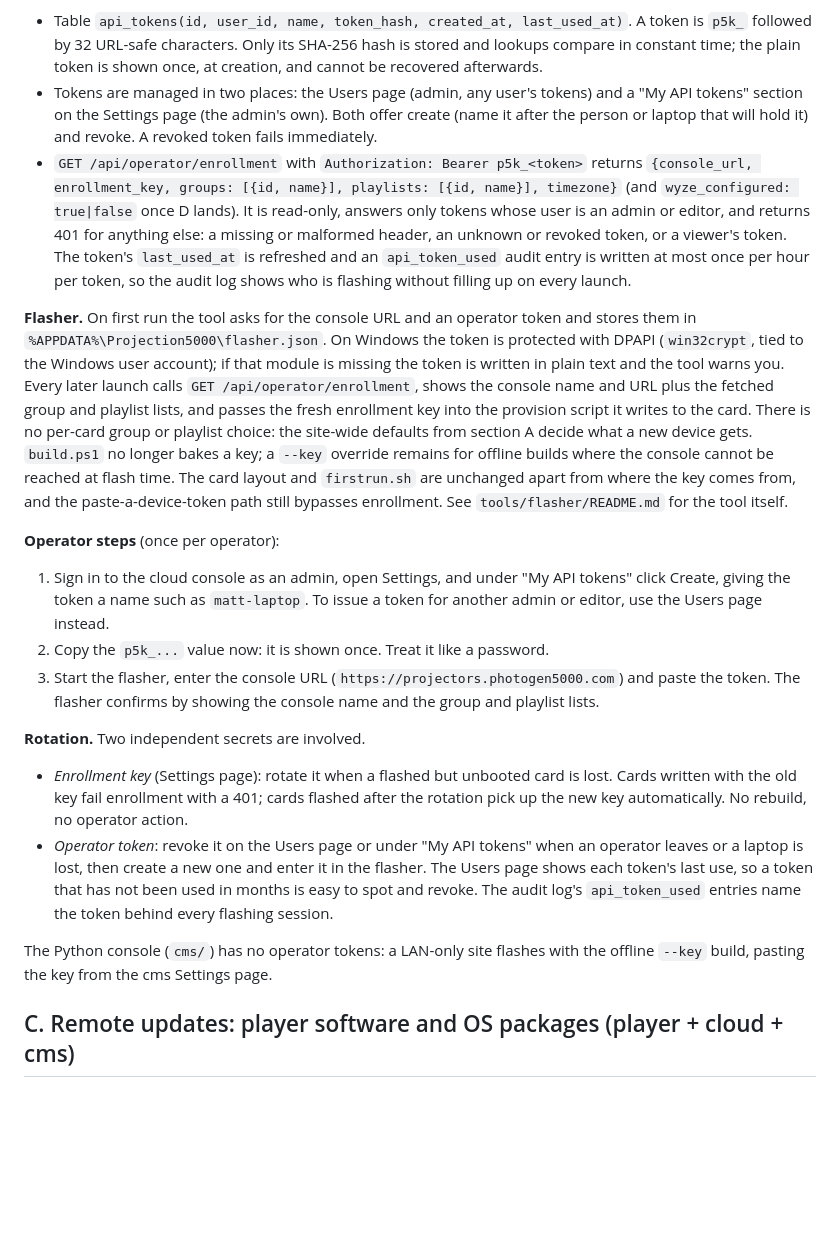
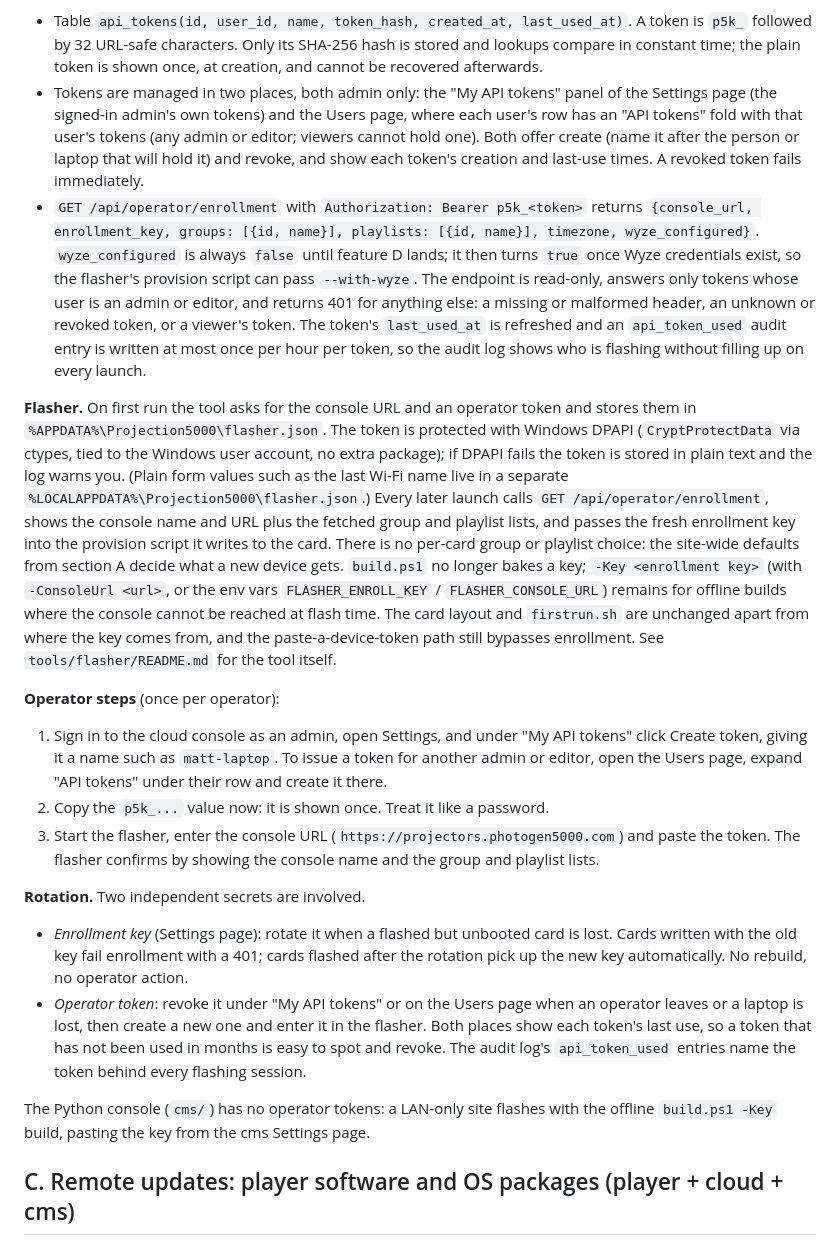
Before and after one commit to Mattkillsyou/piplayer, a Markdown page: docs/automation.md, the part around the change. GitHub-like rendering; blank space fills up the shorter version.

Commit message:
B: docs match the code (DPAPI via ctypes, build.ps1 -Key/-ConsoleUrl, wyze_configured already returned, Users page tokens)
Co-Authored-By: Claude Opus 5 <noreply@anthropic.com>

```diff
--- a/docs/automation.md
+++ b/docs/automation.md
@@ -76,40 +76,47 @@ and one build of the flasher serves every operator.
   A token is `p5k_` followed by 32 URL-safe characters. Only its SHA-256 hash
   is stored and lookups compare in constant time; the plain token is shown
   once, at creation, and cannot be recovered afterwards.
-- Tokens are managed in two places: the Users page (admin, any user's tokens)
-  and a "My API tokens" section on the Settings page (the admin's own). Both
-  offer create (name it after the person or laptop that will hold it) and
-  revoke. A revoked token fails immediately.
+- Tokens are managed in two places, both admin only: the "My API tokens"
+  panel of the Settings page (the signed-in admin's own tokens) and the Users
+  page, where each user's row has an "API tokens" fold with that user's
+  tokens (any admin or editor; viewers cannot hold one). Both offer create
+  (name it after the person or laptop that will hold it) and revoke, and show
+  each token's creation and last-use times. A revoked token fails
+  immediately.
 - `GET /api/operator/enrollment` with `Authorization: Bearer p5k_<token>`
   returns `{console_url, enrollment_key, groups: [{id, name}],
-  playlists: [{id, name}], timezone}` (and `wyze_configured: true|false` once
-  D lands). It is read-only, answers only tokens whose user is an admin or
-  editor, and returns 401 for anything else: a missing or malformed header,
-  an unknown or revoked token, or a viewer's token. The token's
-  `last_used_at` is refreshed and an `api_token_used` audit entry is written
+  playlists: [{id, name}], timezone, wyze_configured}`. `wyze_configured` is
+  always `false` until feature D lands; it then turns `true` once Wyze
+  credentials exist, so the flasher's provision script can pass
+  `--with-wyze`. The endpoint is read-only, answers only tokens whose user
+  is an admin or editor, and returns 401 for anything else: a missing or
+  malformed header, an unknown or revoked token, or a viewer's token. The
+  token's `last_used_at` is refreshed and an `api_token_used` audit entry is written
   at most once per hour per token, so the audit log shows who is flashing
   without filling up on every launch.
 
 **Flasher.** On first run the tool asks for the console URL and an operator
-token and stores them in `%APPDATA%\Projection5000\flasher.json`. On Windows
-the token is protected with DPAPI (`win32crypt`, tied to the Windows user
-account); if that module is missing the token is written in plain text and
-the tool warns you. Every later launch calls `GET /api/operator/enrollment`,
-shows the console name and URL plus the fetched group and playlist lists, and
-passes the fresh enrollment key into the provision script it writes to the
-card. There is no per-card group or playlist choice: the site-wide defaults
+token and stores them in `%APPDATA%\Projection5000\flasher.json`. The token is
+protected with Windows DPAPI (`CryptProtectData` via ctypes, tied to the
+Windows user account, no extra package); if DPAPI fails the token is stored in
+plain text and the log warns you. (Plain form values such as the last Wi-Fi
+name live in a separate `%LOCALAPPDATA%\Projection5000\flasher.json`.) Every
+later launch calls `GET /api/operator/enrollment`, shows the console name and
+URL plus the fetched group and playlist lists, and passes the fresh
+enrollment key into the provision script it writes to the card. There is no per-card group or playlist choice: the site-wide defaults
 from section A decide what a new device gets. `build.ps1` no longer bakes a
-key; a `--key` override remains for offline builds where the console cannot
-be reached at flash time. The card layout and `firstrun.sh` are unchanged
-apart from where the key comes from, and the paste-a-device-token path still
-bypasses enrollment. See `tools/flasher/README.md` for the tool itself.
+key; `-Key <enrollment key>` (with `-ConsoleUrl <url>`, or the env vars
+`FLASHER_ENROLL_KEY` / `FLASHER_CONSOLE_URL`) remains for offline builds where
+the console cannot be reached at flash time. The card layout and
+`firstrun.sh` are unchanged apart from where the key comes from, and the
+paste-a-device-token path still bypasses enrollment. See `tools/flasher/README.md` for the tool itself.
 
 **Operator steps** (once per operator):
 
 1. Sign in to the cloud console as an admin, open Settings, and under "My
-   API tokens" click Create, giving the token a name such as
-   `matt-laptop`. To issue a token for another admin or editor, use the
-   Users page instead.
+   API tokens" click Create token, giving it a name such as `matt-laptop`.
+   To issue a token for another admin or editor, open the Users page, expand
+   "API tokens" under their row and create it there.
 2. Copy the `p5k_...` value now: it is shown once. Treat it like a password.
 3. Start the flasher, enter the console URL
    (`https://projectors.photogen5000.com`) and paste the token. The flasher
@@ -121,14 +128,15 @@ bypasses enrollment. See `tools/flasher/README.md` for the tool itself.
   card is lost. Cards written with the old key fail enrollment with a 401;
   cards flashed after the rotation pick up the new key automatically. No
   rebuild, no operator action.
-- *Operator token*: revoke it on the Users page or under "My API tokens" when
+- *Operator token*: revoke it under "My API tokens" or on the Users page when
   an operator leaves or a laptop is lost, then create a new one and enter it
-  in the flasher. The Users page shows each token's last use, so a token that
-  has not been used in months is easy to spot and revoke. The audit log's
+  in the flasher. Both places show each token's last use, so a token that has
+  not been used in months is easy to spot and revoke. The audit log's
   `api_token_used` entries name the token behind every flashing session.
 
 The Python console (`cms/`) has no operator tokens: a LAN-only site flashes
-with the offline `--key` build, pasting the key from the cms Settings page.
+with the offline `build.ps1 -Key` build, pasting the key from the cms Settings
+page.
 
 ## C. Remote updates: player software and OS packages (player + cloud + cms)
 
```
Also changed, not shown: docs/adding-a-pi.md (+5 -5 lines).
